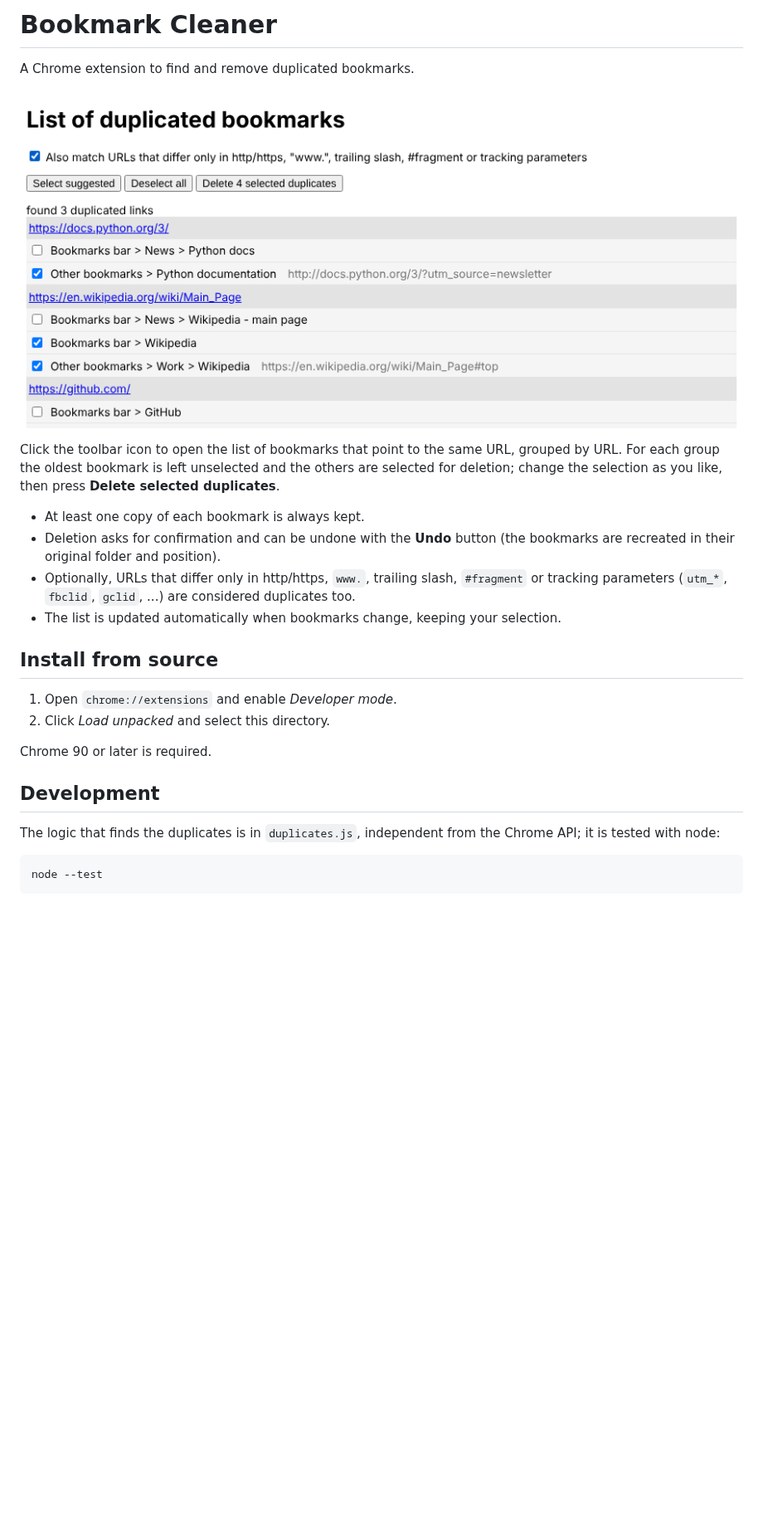
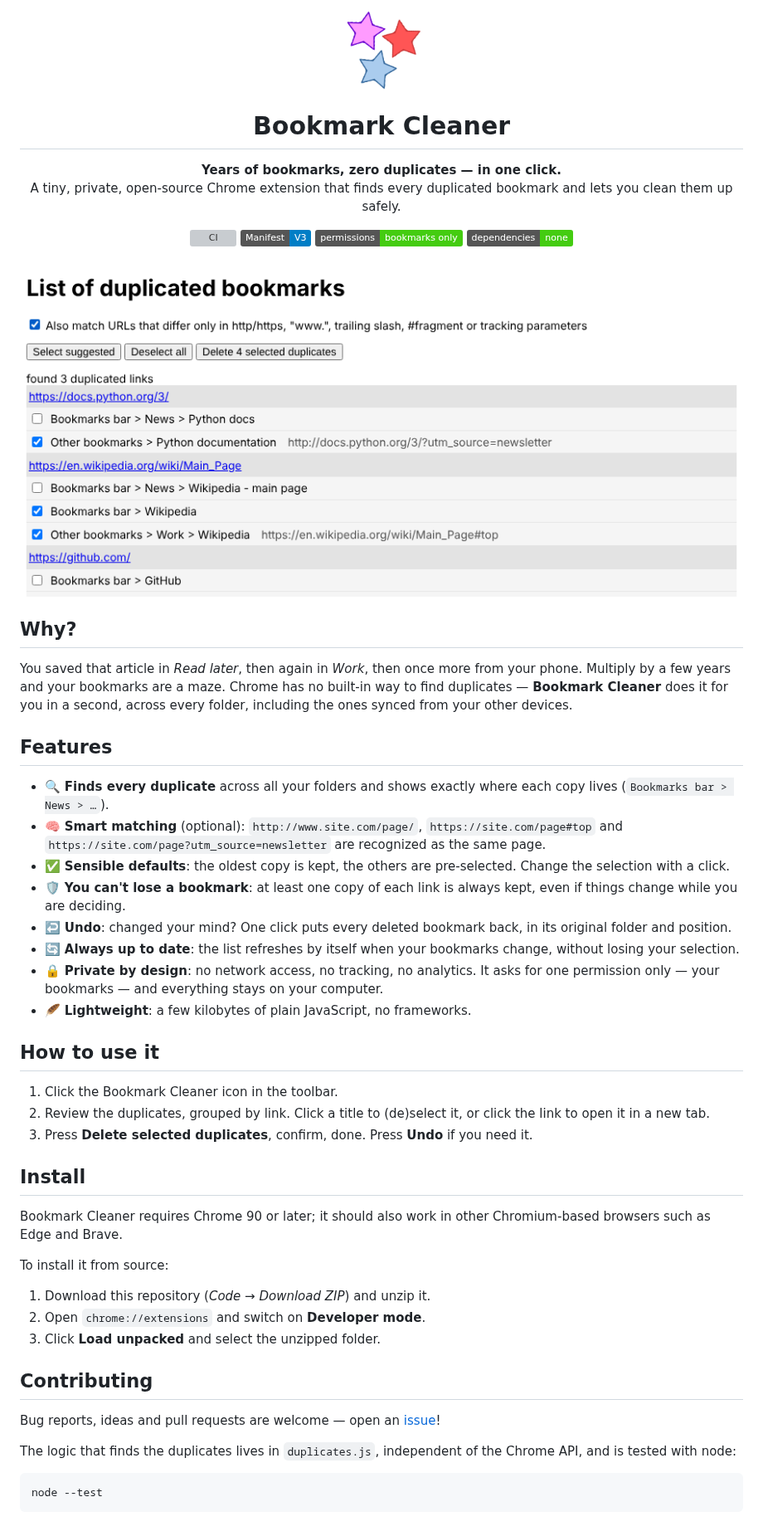
Before and after one commit to wiso/chrome-duplicates, a Markdown page: README.md, the part around the change. Shown at 83% size. Drawn GitHub-style; pictures changed too: screenshot1.png; badges without logos; blank space fills up the shorter version; grey boxes are pictures that could not be loaded.

Commit message:
Make the README more inviting
Co-Authored-By: Claude Opus 5.5 <noreply@anthropic.com>
Claude-Session: https://claude.ai/code/session_01EgB2BE6SAL3zHCu6oLk3Tw

````diff
--- a/README.md
+++ b/README.md
@@ -1,34 +1,78 @@
-# Bookmark Cleaner
+<p align="center">
+  <img src="icon128.png" alt="Bookmark Cleaner" width="96">
+</p>
 
-A Chrome extension to find and remove duplicated bookmarks.
+<h1 align="center">Bookmark Cleaner</h1>
 
-![screenshot](screenshot1.png)
+<p align="center">
+  <b>Years of bookmarks, zero duplicates — in one click.</b><br>
+  A tiny, private, open-source Chrome extension that finds every duplicated
+  bookmark and lets you clean them up safely.
+</p>
 
-Click the toolbar icon to open the list of bookmarks that point to the same
-URL, grouped by URL. For each group the oldest bookmark is left unselected
-and the others are selected for deletion; change the selection as you like,
-then press **Delete selected duplicates**.
+<p align="center">
+  <a href="https://github.com/wiso/chrome-duplicates/actions/workflows/ci.yml"><img src="https://github.com/wiso/chrome-duplicates/actions/workflows/ci.yml/badge.svg" alt="CI"></a>
+  <img src="https://img.shields.io/badge/Manifest-V3-blue" alt="Manifest V3">
+  <img src="https://img.shields.io/badge/permissions-bookmarks%20only-brightgreen" alt="Only the bookmarks permission">
+  <img src="https://img.shields.io/badge/dependencies-none-brightgreen" alt="No dependencies">
+</p>
 
-- At least one copy of each bookmark is always kept.
-- Deletion asks for confirmation and can be undone with the **Undo** button
-  (the bookmarks are recreated in their original folder and position).
-- Optionally, URLs that differ only in http/https, `www.`, trailing slash,
-  `#fragment` or tracking parameters (`utm_*`, `fbclid`, `gclid`, ...) are
-  considered duplicates too.
-- The list is updated automatically when bookmarks change, keeping your
-  selection.
+![Bookmark Cleaner showing duplicated bookmarks grouped by URL](screenshot1.png)
 
-## Install from source
+## Why?
 
-1. Open `chrome://extensions` and enable *Developer mode*.
-2. Click *Load unpacked* and select this directory.
+You saved that article in *Read later*, then again in *Work*, then once more
+from your phone. Multiply by a few years and your bookmarks are a maze.
+Chrome has no built-in way to find duplicates — **Bookmark Cleaner** does it
+for you in a second, across every folder, including the ones synced from
+your other devices.
 
-Chrome 90 or later is required.
+## Features
 
-## Development
+- 🔍 **Finds every duplicate** across all your folders and shows exactly
+  where each copy lives (`Bookmarks bar > News > …`).
+- 🧠 **Smart matching** (optional): `http://www.site.com/page/`,
+  `https://site.com/page#top` and `https://site.com/page?utm_source=newsletter`
+  are recognized as the same page.
+- ✅ **Sensible defaults**: the oldest copy is kept, the others are
+  pre-selected. Change the selection with a click.
+- 🛡️ **You can't lose a bookmark**: at least one copy of each link is always
+  kept, even if things change while you are deciding.
+- ↩️ **Undo**: changed your mind? One click puts every deleted bookmark back,
+  in its original folder and position.
+- 🔄 **Always up to date**: the list refreshes by itself when your bookmarks
+  change, without losing your selection.
+- 🔒 **Private by design**: no network access, no tracking, no analytics. It
+  asks for one permission only — your bookmarks — and everything stays on
+  your computer.
+- 🪶 **Lightweight**: a few kilobytes of plain JavaScript, no frameworks.
 
-The logic that finds the duplicates is in `duplicates.js`, independent from
-the Chrome API; it is tested with node:
+## How to use it
+
+1. Click the Bookmark Cleaner icon in the toolbar.
+2. Review the duplicates, grouped by link. Click a title to (de)select it,
+   or click the link to open it in a new tab.
+3. Press **Delete selected duplicates**, confirm, done. Press **Undo** if you
+   need it.
+
+## Install
+
+Bookmark Cleaner requires Chrome 90 or later; it should also work in other
+Chromium-based browsers such as Edge and Brave.
+
+To install it from source:
+
+1. Download this repository (*Code → Download ZIP*) and unzip it.
+2. Open `chrome://extensions` and switch on **Developer mode**.
+3. Click **Load unpacked** and select the unzipped folder.
+
+## Contributing
+
+Bug reports, ideas and pull requests are welcome — open an
+[issue](https://github.com/wiso/chrome-duplicates/issues)!
+
+The logic that finds the duplicates lives in `duplicates.js`, independent of
+the Chrome API, and is tested with node:
 
 ```
 node --test
````
